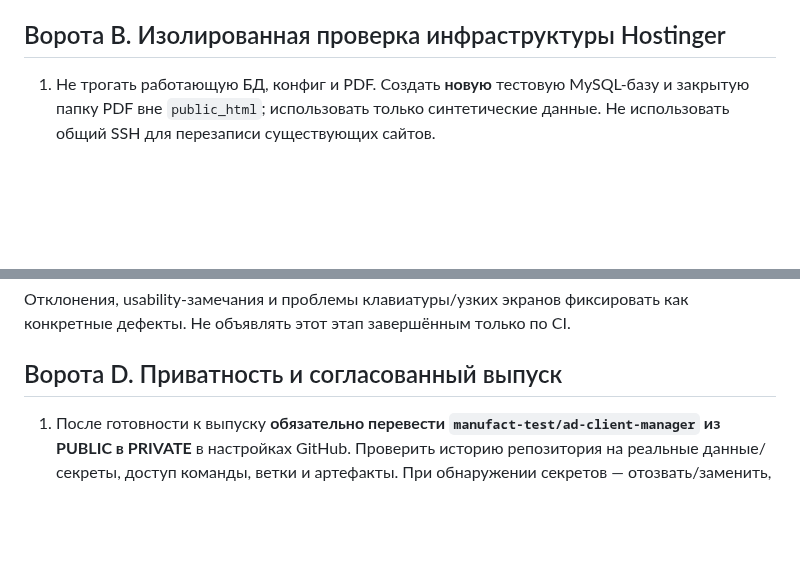
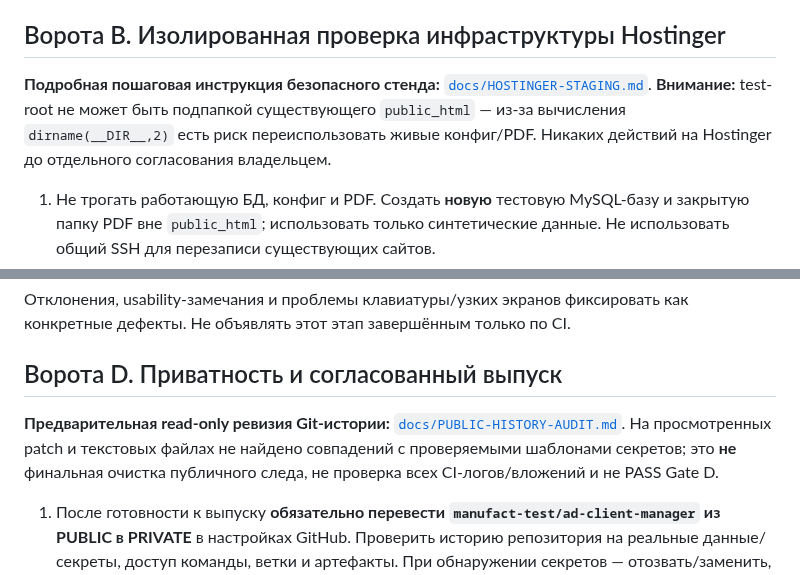
Before and after one commit to manufact-test/ad-client-manager, a Markdown page: docs/RELEASE.md, 2 parts joined by grey strips. Rendered like a GitHub page; blank space fills up the shorter version.

Commit message:
docs: link isolated staging protocol and preliminary public audit to release gates

```diff
--- a/docs/RELEASE.md
+++ b/docs/RELEASE.md
@@ -18,6 +18,8 @@
 - Проверить, что никакие реальные клиенты, финансовые записи, конфиги, дампы и PDF не попадали в публичный GitHub или Actions артефакты. CI проверяет лишь часть файлов — **историю GitHub нужно дополнительно проверить вручную**.
 
 ## Ворота B. Изолированная проверка инфраструктуры Hostinger
+
+**Подробная пошаговая инструкция безопасного стенда:** [`docs/HOSTINGER-STAGING.md`](HOSTINGER-STAGING.md). **Внимание:** test-root не может быть подпапкой существующего `public_html` — из-за вычисления `dirname(__DIR__,2)` есть риск переиспользовать живые конфиг/PDF. Никаких действий на Hostinger до отдельного согласования владельцем.
 
 1. Не трогать работающую БД, конфиг и PDF. Создать **новую** тестовую MySQL-базу и закрытую папку PDF вне `public_html`; использовать только синтетические данные. Не использовать общий SSH для перезаписи существующих сайтов.
 2. Развернуть копию рабочего кода в отдельно выделенной тестовой папке/домене, не изменяя действующий Hostinger auto-deploy. Создать отдельный конфиг с тестовыми реквизитами **вне** её веб-корня. Не помещать конфиг в GitHub или чат.
@@ -47,6 +49,8 @@
 
 ## Ворота D. Приватность и согласованный выпуск
 
+**Предварительная read-only ревизия Git-истории:** [`docs/PUBLIC-HISTORY-AUDIT.md`](PUBLIC-HISTORY-AUDIT.md). На просмотренных patch и текстовых файлах не найдено совпадений с проверяемыми шаблонами секретов; это **не** финальная очистка публичного следа, не проверка всех CI-логов/вложений и не PASS Gate D.
+
 1. После готовности к выпуску **обязательно перевести `manufact-test/ad-client-manager` из PUBLIC в PRIVATE** в настройках GitHub. Проверить историю репозитория на реальные данные/секреты, доступ команды, ветки и артефакты. При обнаружении секретов — отозвать/заменить, не пытаться решить проблему только сменой видимости.
 2. На PRIVATE заново проверить CI, лимиты GitHub Actions и Hostinger auto-deploy. Подтвердить, что `main` push оставляет `deploy` неизменной.
 3. Утвердить откат и восстановление; сохранить контрольные SHA и резервную копию. Отдельно согласовать будущую миграцию существующей БД. Не выкатывать код, требующий новых колонок, пока изолированная миграция не прошла.
```
